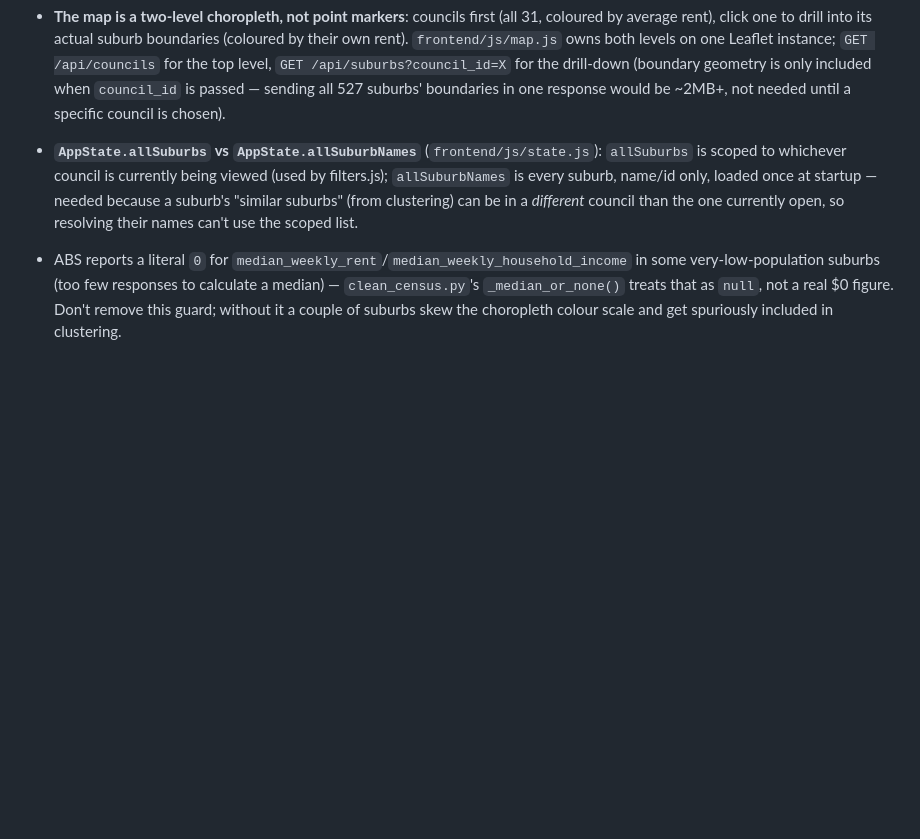
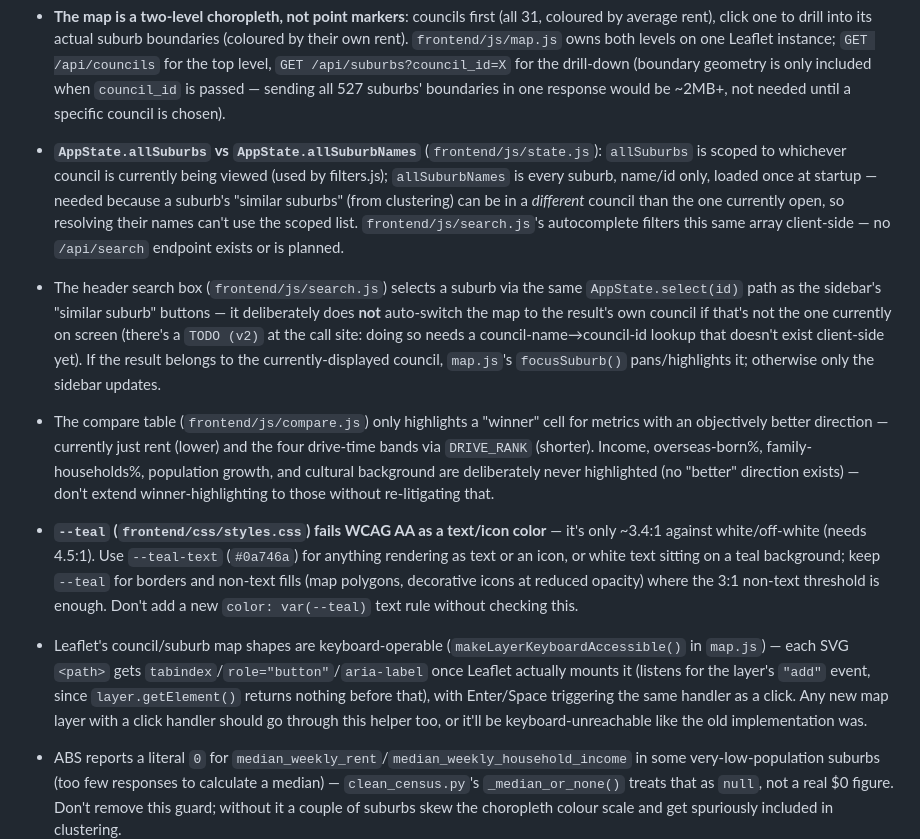
Before and after one commit to KataLiu/suburban-insight, a Markdown page: CLAUDE.md, the part around the change. GitHub-like rendering; blank space fills up the shorter version.

Commit message:
Document search, compare winner-highlighting, and a11y constraints in CLAUDE.md
Captures the non-obvious decisions from the last few branches: search.js
reuses allSuburbNames client-side (no /api/search), why cross-council
auto-jump is deliberately unimplemented, why only rent/drive-time get
winner highlighting, that --teal fails AA as text color (use --teal-text),
and that new map layers need makeLayerKeyboardAccessible() to stay
keyboard-reachable.

Co-Authored-By: Claude Sonnet 5 <noreply@anthropic.com>

```diff
--- a/CLAUDE.md
+++ b/CLAUDE.md
@@ -50,7 +50,11 @@ python3 export_csv.py             # optional: flat suburbs.csv for reports
 - Suburb clustering (`cluster.id` / `cluster.label` / `cluster.similar_suburb_ids`) is precomputed offline by `train_clusters.py` — k was chosen via silhouette score (currently **k=10** at 527-suburb scale — it was k=2 at the old 30-suburb scale; re-running at a different suburb count can change k). Suburbs missing any of the 4 clustering features (e.g. airports, near-zero-population localities) are deliberately excluded from clustering rather than given a fabricated cluster.
 - **Suburb scope is the real "531 suburbs across the 31 official Metro Melbourne councils"** (`data_pipeline/melbourne_suburbs.py`), not a hand-picked list — replaced the old 30-suburb `suburb_shortlist.py` (deleted). The 31 councils (22 "Metropolitan" + 9 "Interface") are Victorian Auditor-General's official classification, verified 2026-08-05 — see that module's docstring for why GCCSA and SUA boundaries were tried and rejected first. 527 of the 531 build successfully (4 are essentially uninhabited localities with no usable Census data).
 - **The map is a two-level choropleth, not point markers**: councils first (all 31, coloured by average rent), click one to drill into its actual suburb boundaries (coloured by their own rent). `frontend/js/map.js` owns both levels on one Leaflet instance; `GET /api/councils` for the top level, `GET /api/suburbs?council_id=X` for the drill-down (boundary geometry is only included when `council_id` is passed — sending all 527 suburbs' boundaries in one response would be ~2MB+, not needed until a specific council is chosen).
-- **`AppState.allSuburbs` vs `AppState.allSuburbNames`** (`frontend/js/state.js`): `allSuburbs` is scoped to whichever council is currently being viewed (used by filters.js); `allSuburbNames` is every suburb, name/id only, loaded once at startup — needed because a suburb's "similar suburbs" (from clustering) can be in a *different* council than the one currently open, so resolving their names can't use the scoped list.
+- **`AppState.allSuburbs` vs `AppState.allSuburbNames`** (`frontend/js/state.js`): `allSuburbs` is scoped to whichever council is currently being viewed (used by filters.js); `allSuburbNames` is every suburb, name/id only, loaded once at startup — needed because a suburb's "similar suburbs" (from clustering) can be in a *different* council than the one currently open, so resolving their names can't use the scoped list. `frontend/js/search.js`'s autocomplete filters this same array client-side — no `/api/search` endpoint exists or is planned.
+- The header search box (`frontend/js/search.js`) selects a suburb via the same `AppState.select(id)` path as the sidebar's "similar suburb" buttons — it deliberately does **not** auto-switch the map to the result's own council if that's not the one currently on screen (there's a `TODO (v2)` at the call site: doing so needs a council-name→council-id lookup that doesn't exist client-side yet). If the result belongs to the currently-displayed council, `map.js`'s `focusSuburb()` pans/highlights it; otherwise only the sidebar updates.
+- The compare table (`frontend/js/compare.js`) only highlights a "winner" cell for metrics with an objectively better direction — currently just rent (lower) and the four drive-time bands via `DRIVE_RANK` (shorter). Income, overseas-born%, family-households%, population growth, and cultural background are deliberately never highlighted (no "better" direction exists) — don't extend winner-highlighting to those without re-litigating that.
+- **`--teal` (`frontend/css/styles.css`) fails WCAG AA as a text/icon color** — it's only ~3.4:1 against white/off-white (needs 4.5:1). Use `--teal-text` (`#0a746a`) for anything rendering as text or an icon, or white text sitting on a teal background; keep `--teal` for borders and non-text fills (map polygons, decorative icons at reduced opacity) where the 3:1 non-text threshold is enough. Don't add a new `color: var(--teal)` text rule without checking this.
+- Leaflet's council/suburb map shapes are keyboard-operable (`makeLayerKeyboardAccessible()` in `map.js`) — each SVG `<path>` gets `tabindex`/`role="button"`/`aria-label` once Leaflet actually mounts it (listens for the layer's `"add"` event, since `layer.getElement()` returns nothing before that), with Enter/Space triggering the same handler as a click. Any new map layer with a click handler should go through this helper too, or it'll be keyboard-unreachable like the old implementation was.
 - ABS reports a literal `0` for `median_weekly_rent`/`median_weekly_household_income` in some very-low-population suburbs (too few responses to calculate a median) — `clean_census.py`'s `_median_or_none()` treats that as `null`, not a real $0 figure. Don't remove this guard; without it a couple of suburbs skew the choropleth colour scale and get spuriously included in clustering.
 - Frontend is deliberately framework-free (plain HTML/CSS/JS, no build step, no SPA framework) — this is a website, not an app.
 - Filtering (rent/income/cultural background) happens entirely client-side against the currently-viewed council's suburb list; there is no `/api/filter` endpoint, and filters are only shown/active in the suburb drill-down view, not the top-level council map.
```
